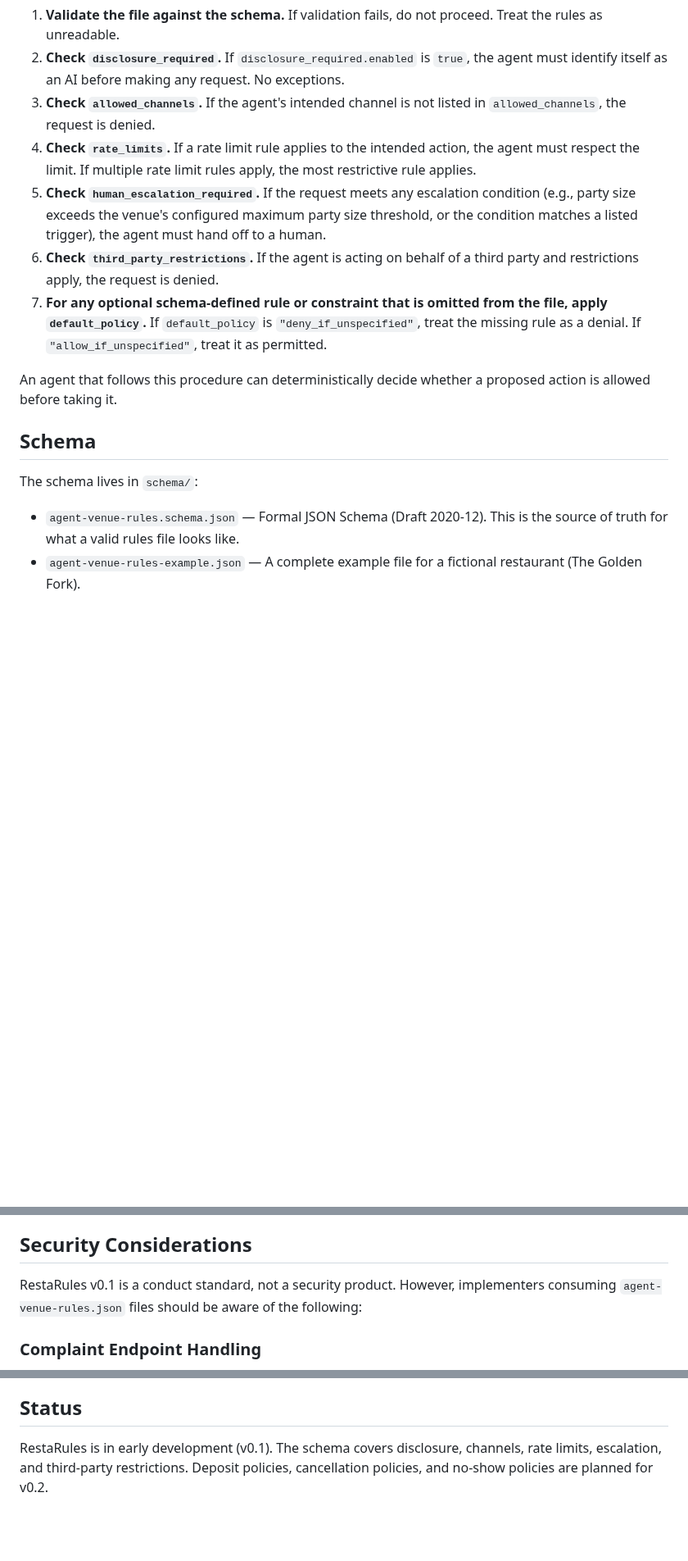
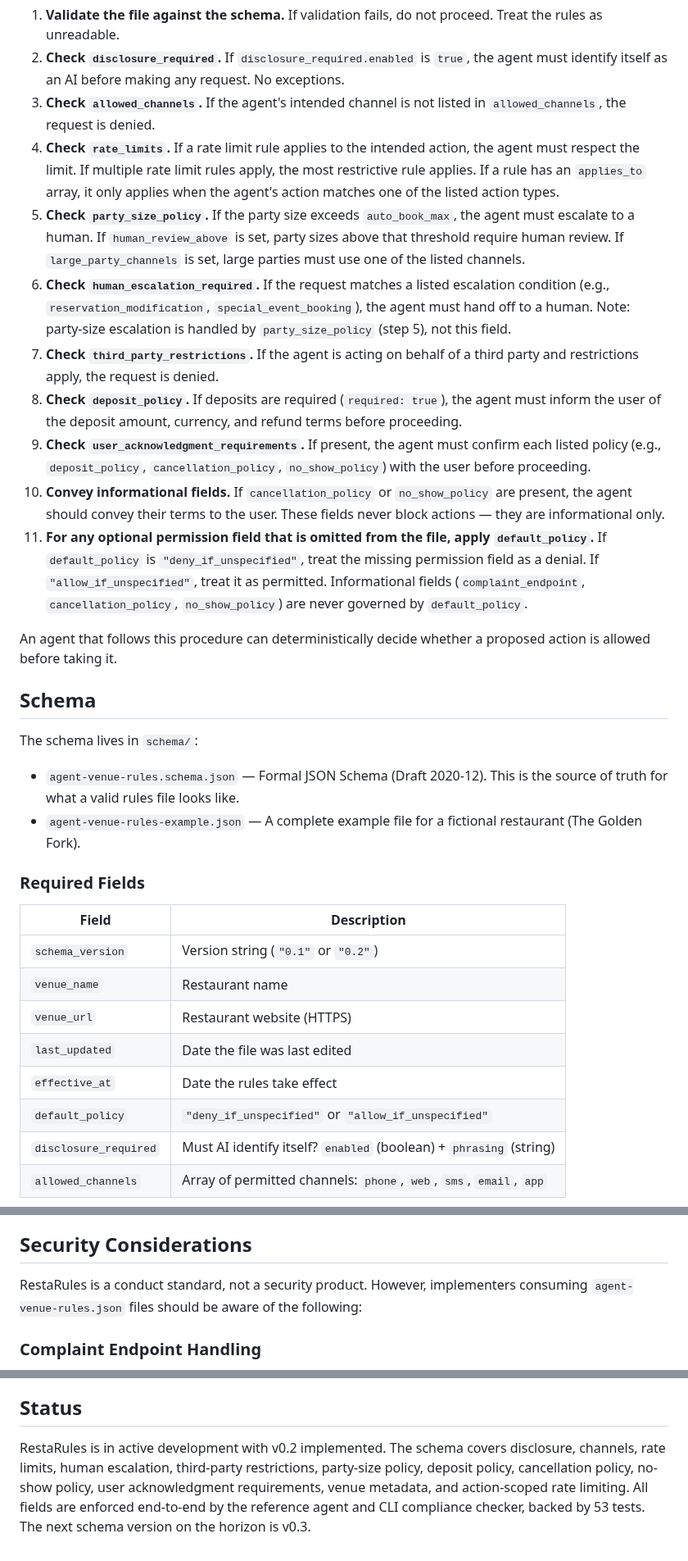
Before and after one commit to selfradiance/restarules, a Markdown page: README.md, 3 parts joined by grey strips. Shown at 82% size. Rendered like a GitHub page; blank space fills up the shorter version.

Commit message:
Update README to reflect v0.2 schema completion (Milestone 6)
Co-Authored-By: Claude Opus 4.6 <noreply@anthropic.com>

```diff
--- a/README.md
+++ b/README.md
@@ -50,10 +65,14 @@ When an agent evaluates a venue's rules file, it must follow this procedure:
 1. **Validate the file against the schema.** If validation fails, do not proceed. Treat the rules as unreadable.
 2. **Check `disclosure_required`.** If `disclosure_required.enabled` is `true`, the agent must identify itself as an AI before making any request. No exceptions.
 3. **Check `allowed_channels`.** If the agent's intended channel is not listed in `allowed_channels`, the request is denied.
-4. **Check `rate_limits`.** If a rate limit rule applies to the intended action, the agent must respect the limit. If multiple rate limit rules apply, the most restrictive rule applies.
-5. **Check `human_escalation_required`.** If the request meets any escalation condition (e.g., party size exceeds the venue's configured maximum party size threshold, or the condition matches a listed trigger), the agent must hand off to a human.
-6. **Check `third_party_restrictions`.** If the agent is acting on behalf of a third party and restrictions apply, the request is denied.
-7. **For any optional schema-defined rule or constraint that is omitted from the file, apply `default_policy`.** If `default_policy` is `"deny_if_unspecified"`, treat the missing rule as a denial. If `"allow_if_unspecified"`, treat it as permitted.
+4. **Check `rate_limits`.** If a rate limit rule applies to the intended action, the agent must respect the limit. If multiple rate limit rules apply, the most restrictive rule applies. If a rule has an `applies_to` array, it only applies when the agent's action matches one of the listed action types.
+5. **Check `party_size_policy`.** If the party size exceeds `auto_book_max`, the agent must escalate to a human. If `human_review_above` is set, party sizes above that threshold require human review. If `large_party_channels` is set, large parties must use one of the listed channels.
+6. **Check `human_escalation_required`.** If the request matches a listed escalation condition (e.g., `reservation_modification`, `special_event_booking`), the agent must hand off to a human. Note: party-size escalation is handled by `party_size_policy` (step 5), not this field.
+7. **Check `third_party_restrictions`.** If the agent is acting on behalf of a third party and restrictions apply, the request is denied.
+8. **Check `deposit_policy`.** If deposits are required (`required: true`), the agent must inform the user of the deposit amount, currency, and refund terms before proceeding.
+9. **Check `user_acknowledgment_requirements`.** If present, the agent must confirm each listed policy (e.g., `deposit_policy`, `cancellation_policy`, `no_show_policy`) with the user before proceeding.
+10. **Convey informational fields.** If `cancellation_policy` or `no_show_policy` are present, the agent should convey their terms to the user. These fields never block actions — they are informational only.
+11. **For any optional permission field that is omitted from the file, apply `default_policy`.** If `default_policy` is `"deny_if_unspecified"`, treat the missing permission field as a denial. If `"allow_if_unspecified"`, treat it as permitted. Informational fields (`complaint_endpoint`, `cancellation_policy`, `no_show_policy`) are never governed by `default_policy`.
 
 An agent that follows this procedure can deterministically decide whether a proposed action is allowed before taking it.
 
@@ -63,3 +82,17 @@ The schema lives in `schema/`:
 
 - `agent-venue-rules.schema.json` — Formal JSON Schema (Draft 2020-12). This is the source of truth for what a valid rules file looks like.
 - `agent-venue-rules-example.json` — A complete example file for a fictional restaurant (The Golden Fork).
+
+### Required Fields
+
+| Field | Description |
+|---|---|
+| `schema_version` | Version string (`"0.1"` or `"0.2"`) |
+| `venue_name` | Restaurant name |
+| `venue_url` | Restaurant website (HTTPS) |
+| `last_updated` | Date the file was last edited |
+| `effective_at` | Date the rules take effect |
+| `default_policy` | `"deny_if_unspecified"` or `"allow_if_unspecified"` |
+| `disclosure_required` | Must AI identify itself? `enabled` (boolean) + `phrasing` (string) |
+| `allowed_channels` | Array of permitted channels: `phone`, `web`, `sms`, `email`, `app` |
+
@@ -109,7 +173,7 @@ Agents must check the `schema_version` field first when fetching a rules file. I
 
 ## Security Considerations
 
-RestaRules v0.1 is a conduct standard, not a security product. However, implementers consuming `agent-venue-rules.json` files should be aware of the following:
+RestaRules is a conduct standard, not a security product. However, implementers consuming `agent-venue-rules.json` files should be aware of the following:
 
 ### Complaint Endpoint Handling
 
@@ -196,4 +260,4 @@ The rules file is a static JSON file. It can be hosted on any static hosting ser
 
 ## Status
 
-RestaRules is in early development (v0.1). The schema covers disclosure, channels, rate limits, escalation, and third-party restrictions. Deposit policies, cancellation policies, and no-show policies are planned for v0.2.
+RestaRules is in active development with v0.2 implemented. The schema covers disclosure, channels, rate limits, human escalation, third-party restrictions, party-size policy, deposit policy, cancellation policy, no-show policy, user acknowledgment requirements, venue metadata, and action-scoped rate limiting. All fields are enforced end-to-end by the reference agent and CLI compliance checker, backed by 53 tests. The next schema version on the horizon is v0.3.
```
Also changed, not shown: other parts of README.md (+54 -8 lines).
